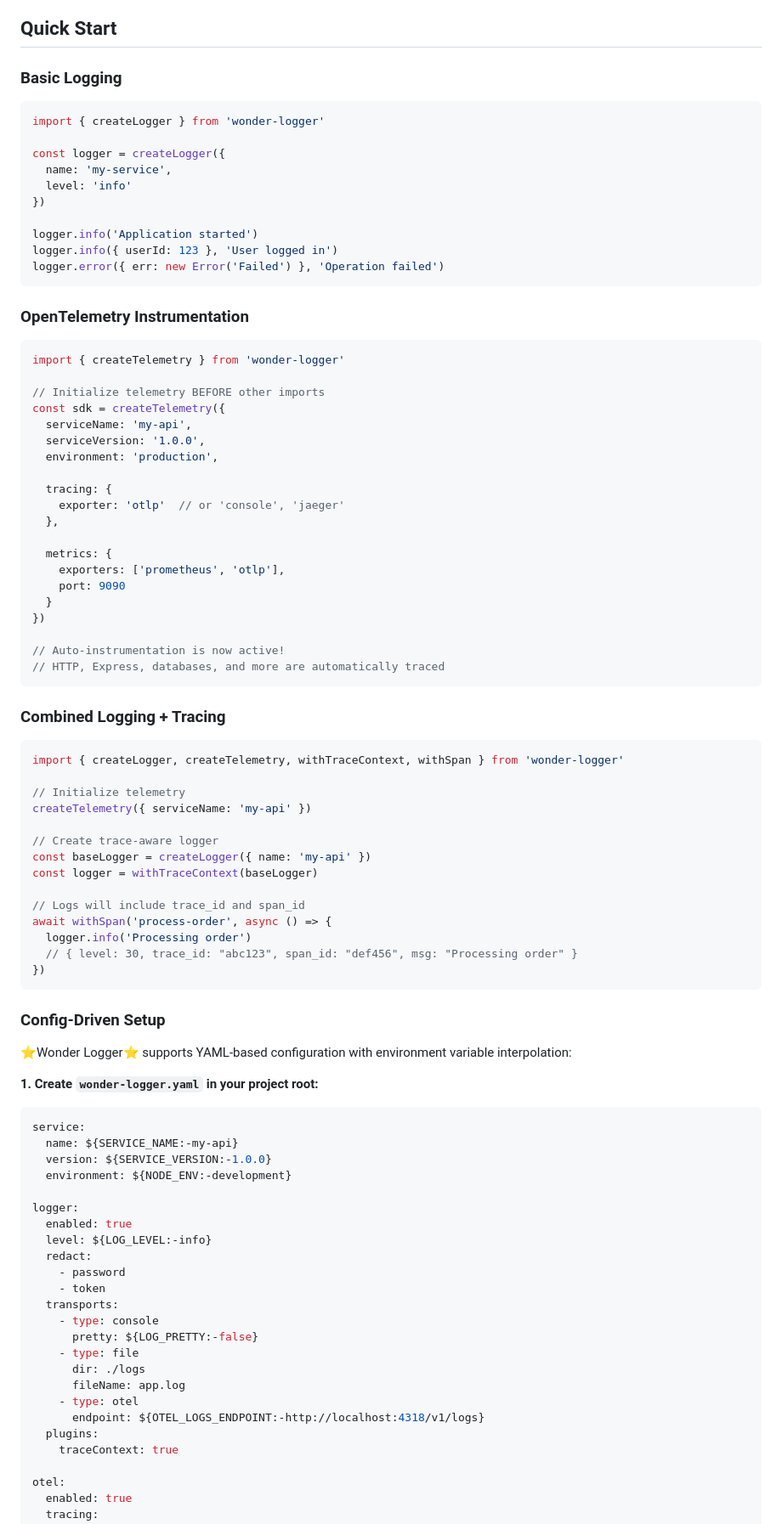
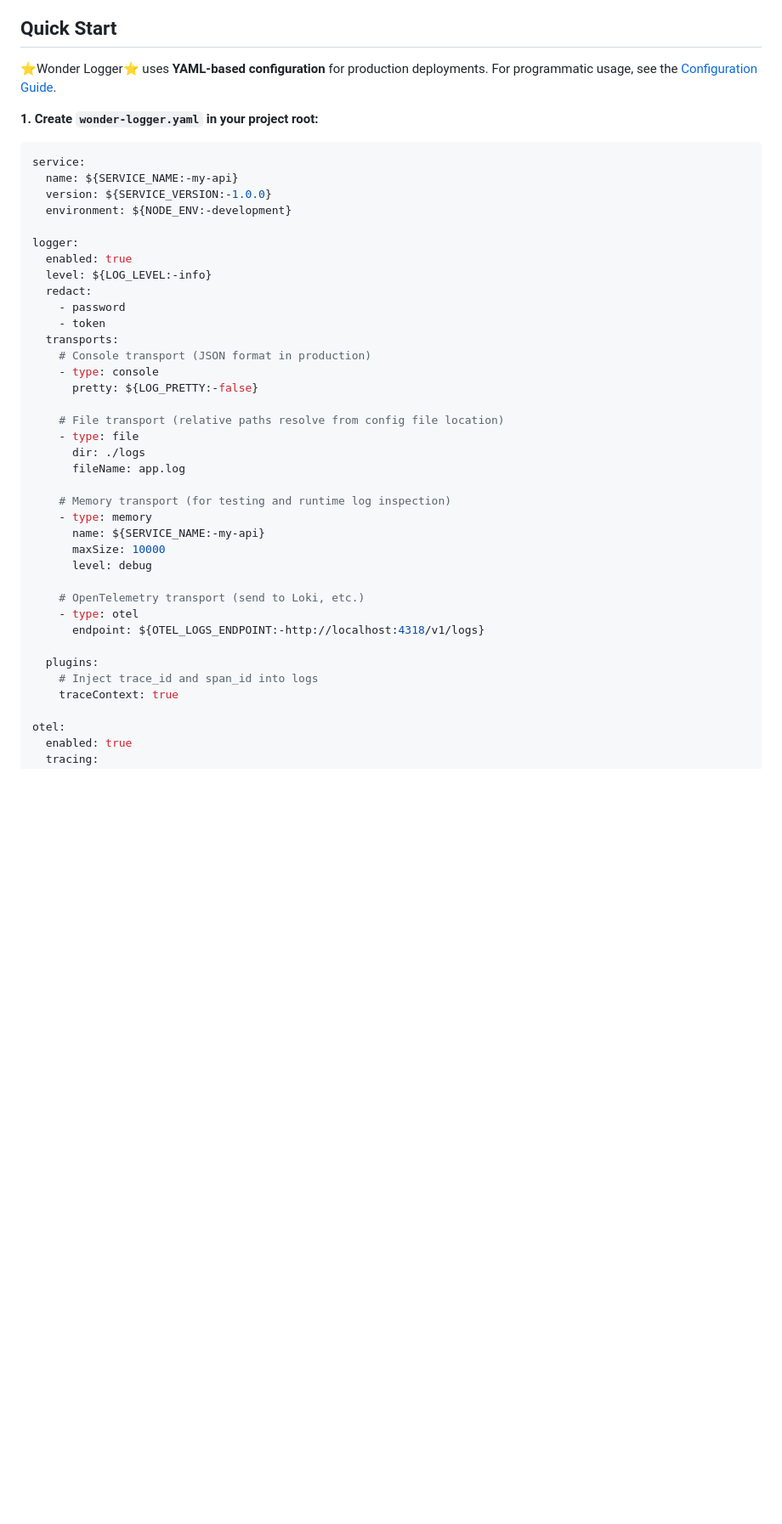
Before and after one commit to jenova-marie/wonder-logger, a Markdown page: README.md, the part around one of its changes. Shown at 85% size. Drawn GitHub-style; blank space fills up the shorter version.

````diff
--- a/README.md
+++ b/README.md
@@ -80,68 +80,7 @@ pnpm add wonder-logger
 
 ## Quick Start
 
-### Basic Logging
-
-```typescript
-import { createLogger } from 'wonder-logger'
-
-const logger = createLogger({
-  name: 'my-service',
-  level: 'info'
-})
-
-logger.info('Application started')
-logger.info({ userId: 123 }, 'User logged in')
-logger.error({ err: new Error('Failed') }, 'Operation failed')
-```
-
-### OpenTelemetry Instrumentation
-
-```typescript
-import { createTelemetry } from 'wonder-logger'
-
-// Initialize telemetry BEFORE other imports
-const sdk = createTelemetry({
-  serviceName: 'my-api',
-  serviceVersion: '1.0.0',
-  environment: 'production',
-
-  tracing: {
-    exporter: 'otlp'  // or 'console', 'jaeger'
-  },
-
-  metrics: {
-    exporters: ['prometheus', 'otlp'],
-    port: 9090
-  }
-})
-
-// Auto-instrumentation is now active!
-// HTTP, Express, databases, and more are automatically traced
-```
-
-### Combined Logging + Tracing
-
-```typescript
-import { createLogger, createTelemetry, withTraceContext, withSpan } from 'wonder-logger'
-
-// Initialize telemetry
-createTelemetry({ serviceName: 'my-api' })
-
-// Create trace-aware logger
-const baseLogger = createLogger({ name: 'my-api' })
-const logger = withTraceContext(baseLogger)
-
-// Logs will include trace_id and span_id
-await withSpan('process-order', async () => {
-  logger.info('Processing order')
-  // { level: 30, trace_id: "abc123", span_id: "def456", msg: "Processing order" }
-})
-```
-
-### Config-Driven Setup
-
-⭐Wonder Logger⭐ supports YAML-based configuration with environment variable interpolation:
+⭐Wonder Logger⭐ uses **YAML-based configuration** for production deployments. For programmatic usage, see the [Configuration Guide](./src/utils/config/README.md#programmatic-api).
 
 **1. Create `wonder-logger.yaml` in your project root:**
 
@@ -158,14 +97,27 @@ logger:
     - password
     - token
   transports:
+    # Console transport (JSON format in production)
     - type: console
       pretty: ${LOG_PRETTY:-false}
+
+    # File transport (relative paths resolve from config file location)
     - type: file
       dir: ./logs
       fileName: app.log
+
+    # Memory transport (for testing and runtime log inspection)
+    - type: memory
+      name: ${SERVICE_NAME:-my-api}
+      maxSize: 10000
+      level: debug
+
+    # OpenTelemetry transport (send to Loki, etc.)
     - type: otel
       endpoint: ${OTEL_LOGS_ENDPOINT:-http://localhost:4318/v1/logs}
+
   plugins:
+    # Inject trace_id and span_id into logs
     traceContext: true
 
 otel:
````
Also changed, not shown: other parts of README.md (+52 -122 lines), 1 other file.
